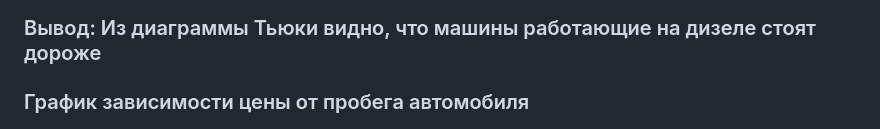
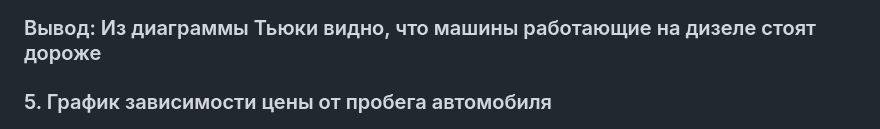
Before and after one commit to Vivaldition/IIS, a Markdown page: README.md, the part around the change. Drawn GitHub-style.

```diff
--- a/README.md
+++ b/README.md
@@ -87,7 +87,7 @@
 
 ### Вывод: Из диаграммы Тьюки видно, что машины работающие на дизеле стоят дороже
 
-### График зависимости цены от пробега автомобиля
+### 5. График зависимости цены от пробега автомобиля
 
 
 ![image](https://github.com/Vivaldition/IIS/blob/main/eda/цена_от_пробега.png)
```
